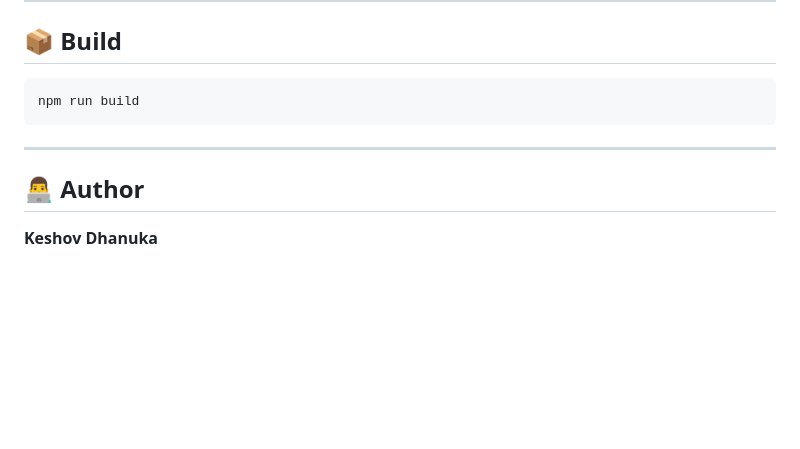
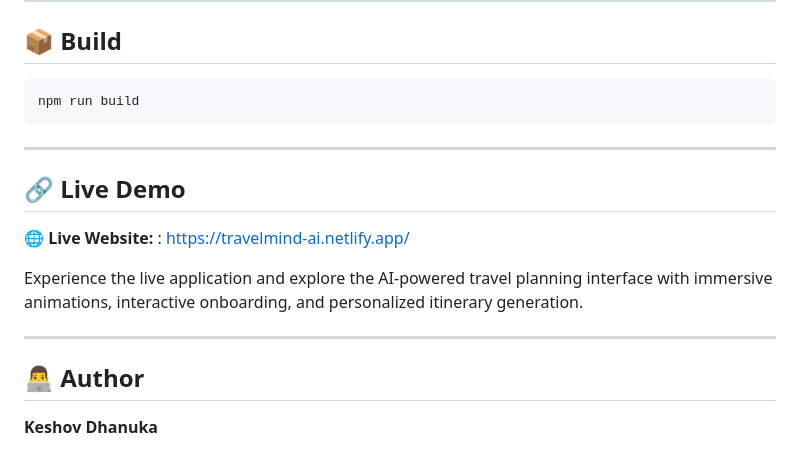
Before and after one commit to keshavdhanuka098/TravelMindAI, a Markdown page: README.md, the part around the change. GitHub-like rendering; blank space fills up the shorter version.

```diff
--- a/README.md
+++ b/README.md
@@ -246,6 +246,14 @@ npm run build
 
 ---
 
+## 🔗 Live Demo
+
+🌐 **Live Website:** : https://travelmind-ai.netlify.app/
+
+Experience the live application and explore the AI-powered travel planning interface with immersive animations, interactive onboarding, and personalized itinerary generation.
+
+---
+
 ## 👨‍💻 Author
 
 **Keshov Dhanuka**
```
